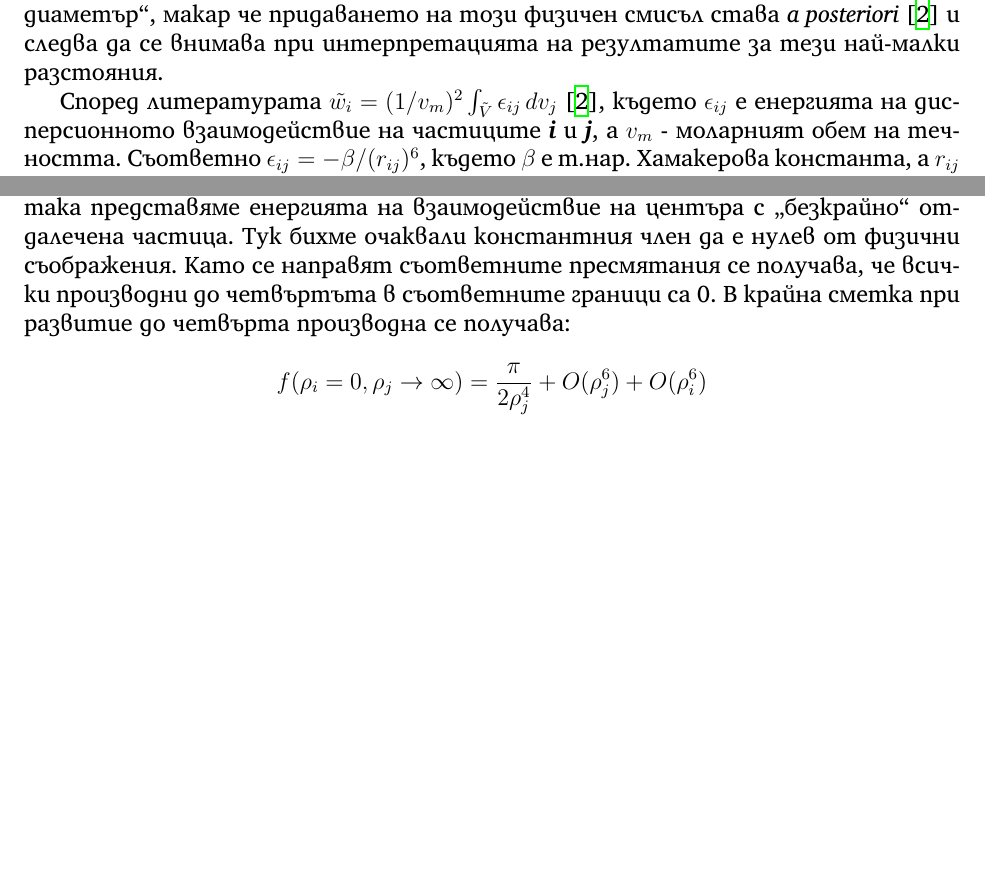
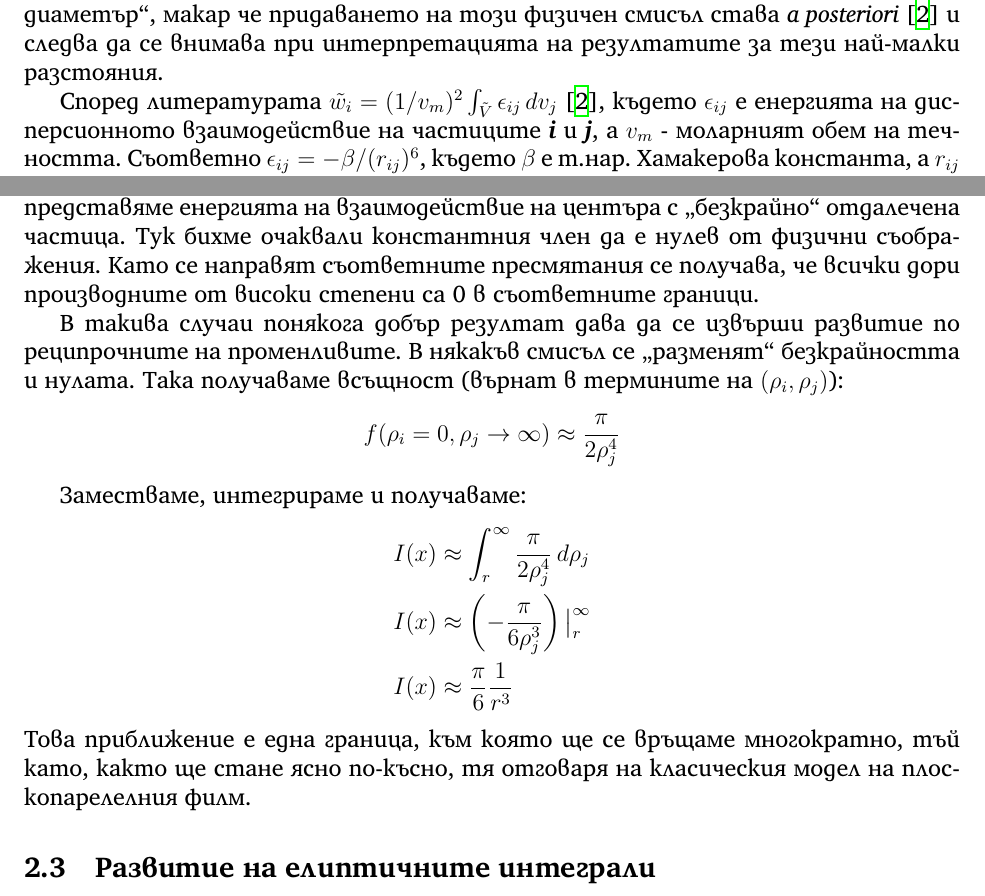
Before and after one commit to vasilvas99/bachelorThesisVasko, a LaTeX document (main.tex, which reads mechanics.tex): two parts of pages 5 and 8 of 9, joined at a grey line, cut so that both start at the same text, the shorter picture padded with empty space. Compiled offline with XeLaTeX.

Commit message:
Finished simple seires

```diff
--- a/mechanics.tex
+++ b/mechanics.tex
@@ -159,9 +159,20 @@
 Или просто $f(x,y) \approx f(x_0, y_0) = (y-y_0) f^{(0,1)}(x_,y_0)+ (x-x_0) f^{(1,0)}(x_,y_0)$.
 Тук се на практика се ,,отказваме`` от цялата нелинейност на задачата. Критичен е изборът на точките, около които се прави развитието.
 Нека $\rho_i = 0$ и $\rho_j \rightarrow \infty$. Тоест така представяме енергията на взаимодействие на центъра с ,,безкрайно`` отдалечена частица.
-Тук бихме очаквали константния член да е нулев от физични съображения. Като се направят съответните пресмятания се получава, че всички производни до четвъртъта в съответните граници са 0.
-В крайна сметка при развитие до четвърта производна се получава:
+Тук бихме очаквали константния член да е нулев от физични съображения. Като се направят съответните пресмятания се получава, че всички дори производните от високи степени са 0 в съответните граници.
+
+В такива случаи понякога добър резултат дава да се извърши развитие по реципрочните на променливите. В някакъв смисъл се ,,разменят`` безкрайността и нулата.
+Така получаваме всъщност (върнат в термините на $(\rho_i, \rho_j)$):
 \begin{equation*}
-	f(\rho_i = 0, \rho_j \rightarrow \infty) = \frac{\pi}{2 \rho_{j}^4} + O(\rho_{j}^6) + O(\rho_{i}^6)
+	f(\rho_i = 0, \rho_j \rightarrow \infty) \approx \frac{\pi}{2 \rho_{j}^4}
 \end{equation*}
-I
+
+Заместваме, интегрираме и получаваме:
+\begin{align*}
+	I(x) &\approx \displaystyle\int_{r}^{\infty} \frac{\pi}{2 \rho_{j}^4}  \,d\rho_j \\
+	I(x) &\approx  \left( -\frac{\pi }{6 \rho_j^3}  \right)\big|_{r}^{\infty} \\
+	I(x) &\approx \frac{\pi}{6} \frac{1}{r^3}
+\end{align*}
+Това приближение е една граница, към която ще се връщаме многократно, тъй като, както ще стане ясно по-късно, тя отговаря на класическия модел на плоскопарелелния филм.
+
+\subsection{Развитие на елиптичните интеграли}
```
